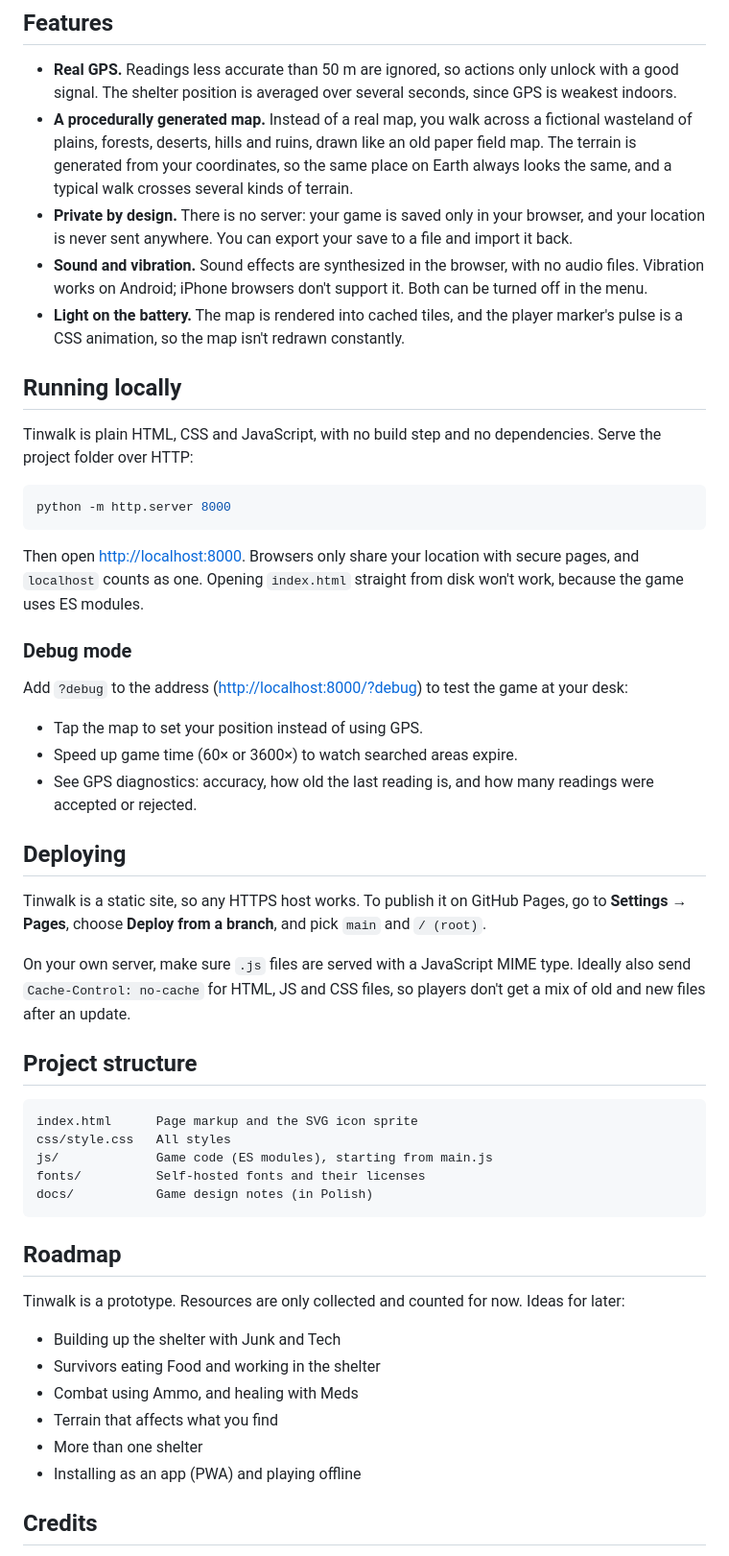
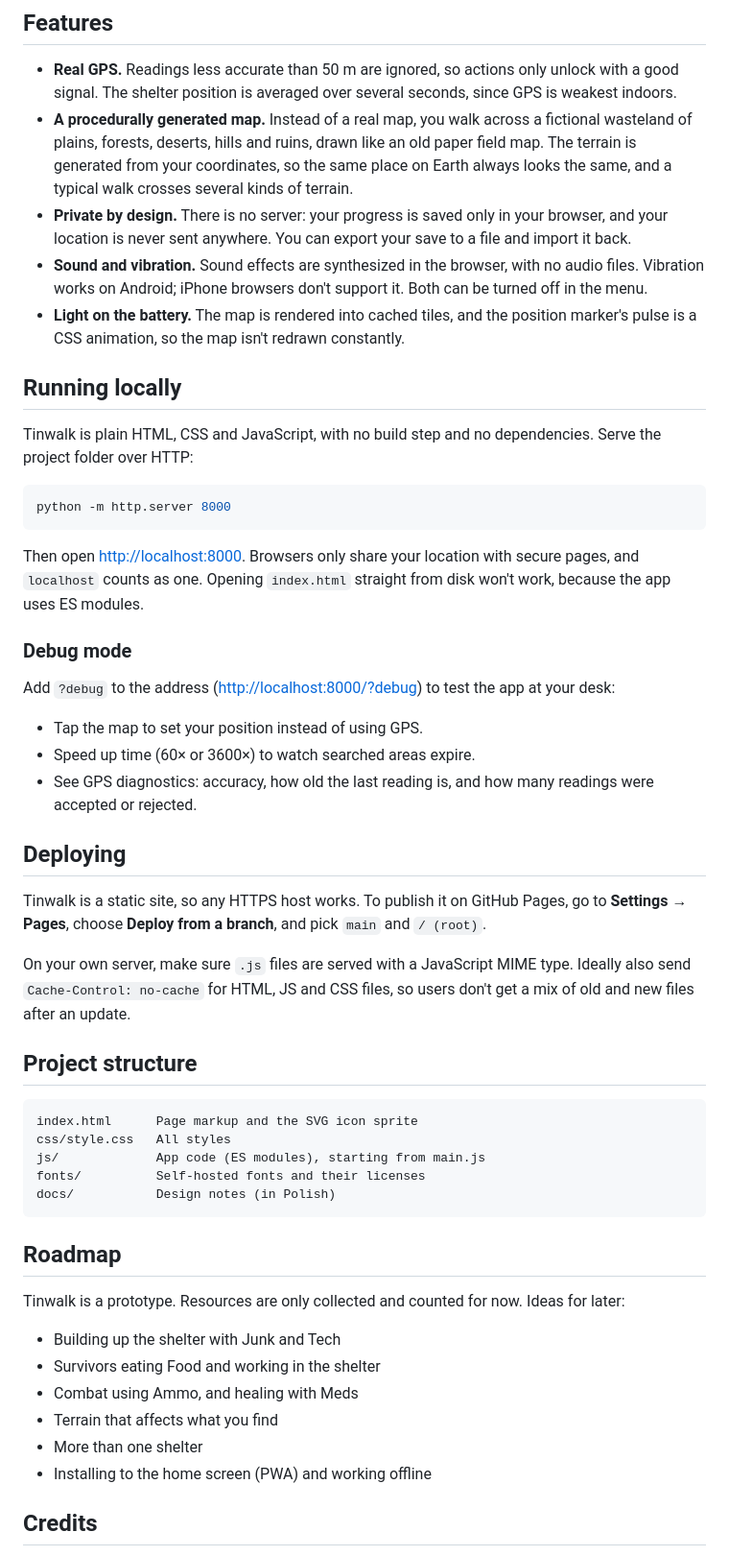
Before and after one commit to thesigns/Tinwalk, a Markdown page: README.md, the part around one of its changes. Shown at 96% size. Drawn GitHub-style.

````diff
--- a/README.md
+++ b/README.md
@@ -29,9 +29,9 @@ It runs in the browser, needs no account and no server, and your location never
 
 - **Real GPS.** Readings less accurate than 50 m are ignored, so actions only unlock with a good signal. The shelter position is averaged over several seconds, since GPS is weakest indoors.
 - **A procedurally generated map.** Instead of a real map, you walk across a fictional wasteland of plains, forests, deserts, hills and ruins, drawn like an old paper field map. The terrain is generated from your coordinates, so the same place on Earth always looks the same, and a typical walk crosses several kinds of terrain.
-- **Private by design.** There is no server: your game is saved only in your browser, and your location is never sent anywhere. You can export your save to a file and import it back.
+- **Private by design.** There is no server: your progress is saved only in your browser, and your location is never sent anywhere. You can export your save to a file and import it back.
 - **Sound and vibration.** Sound effects are synthesized in the browser, with no audio files. Vibration works on Android; iPhone browsers don't support it. Both can be turned off in the menu.
-- **Light on the battery.** The map is rendered into cached tiles, and the player marker's pulse is a CSS animation, so the map isn't redrawn constantly.
+- **Light on the battery.** The map is rendered into cached tiles, and the position marker's pulse is a CSS animation, so the map isn't redrawn constantly.
 
 ## Running locally
 
@@ -41,30 +41,30 @@ Tinwalk is plain HTML, CSS and JavaScript, with no build step and no dependencie
 python -m http.server 8000
 ```
 
-Then open <http://localhost:8000>. Browsers only share your location with secure pages, and `localhost` counts as one. Opening `index.html` straight from disk won't work, because the game uses ES modules.
+Then open <http://localhost:8000>. Browsers only share your location with secure pages, and `localhost` counts as one. Opening `index.html` straight from disk won't work, because the app uses ES modules.
 
 ### Debug mode
 
-Add `?debug` to the address (<http://localhost:8000/?debug>) to test the game at your desk:
+Add `?debug` to the address (<http://localhost:8000/?debug>) to test the app at your desk:
 
 - Tap the map to set your position instead of using GPS.
-- Speed up game time (60× or 3600×) to watch searched areas expire.
+- Speed up time (60× or 3600×) to watch searched areas expire.
 - See GPS diagnostics: accuracy, how old the last reading is, and how many readings were accepted or rejected.
 
 ## Deploying
 
 Tinwalk is a static site, so any HTTPS host works. To publish it on GitHub Pages, go to **Settings → Pages**, choose **Deploy from a branch**, and pick `main` and `/ (root)`.
 
-On your own server, make sure `.js` files are served with a JavaScript MIME type. Ideally also send `Cache-Control: no-cache` for HTML, JS and CSS files, so players don't get a mix of old and new files after an update.
+On your own server, make sure `.js` files are served with a JavaScript MIME type. Ideally also send `Cache-Control: no-cache` for HTML, JS and CSS files, so users don't get a mix of old and new files after an update.
 
 ## Project structure
 
 ```
 index.html      Page markup and the SVG icon sprite
 css/style.css   All styles
-js/             Game code (ES modules), starting from main.js
+js/             App code (ES modules), starting from main.js
 fonts/          Self-hosted fonts and their licenses
-docs/           Game design notes (in Polish)
+docs/           Design notes (in Polish)
 ```
 
 ## Roadmap
@@ -76,7 +76,7 @@ Tinwalk is a prototype. Resources are only collected and counted for now. Ideas
 - Combat using Ammo, and healing with Meds
 - Terrain that affects what you find
 - More than one shelter
-- Installing as an app (PWA) and playing offline
+- Installing to the home screen (PWA) and working offline
 
 ## Credits
 
````
Also changed, not shown: other parts of README.md (+3 -3 lines), CLAUDE.md (+8 -8 lines), docs/bootstrap.md (+41 -41 lines).
